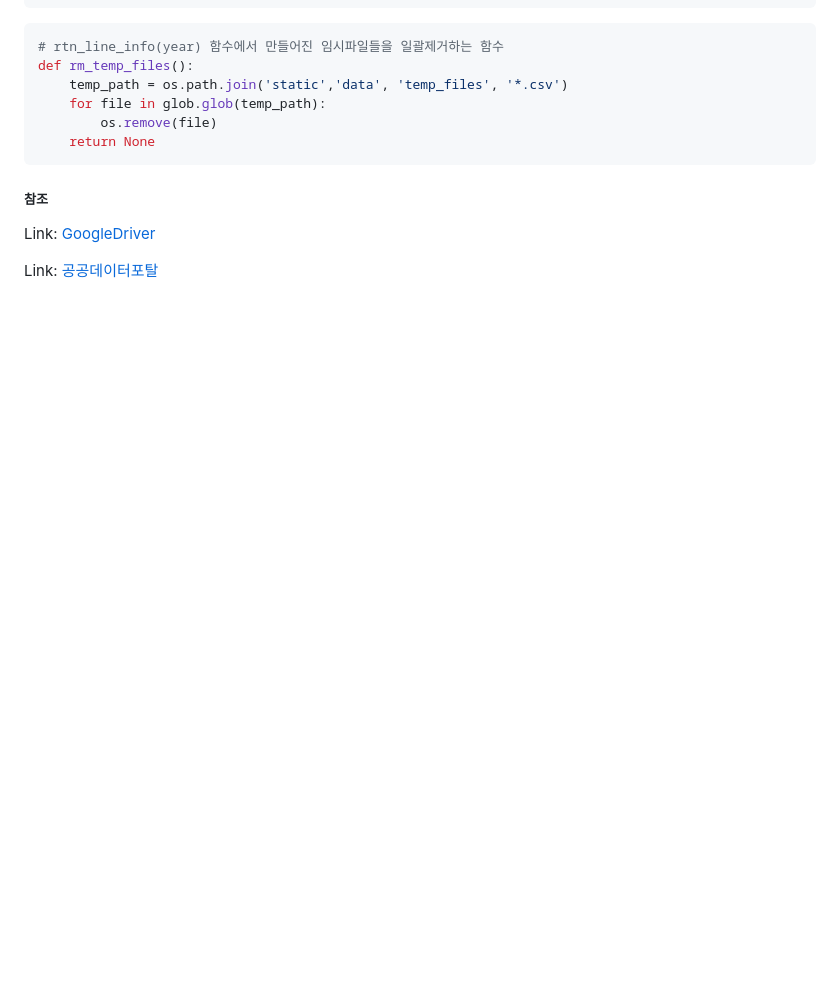
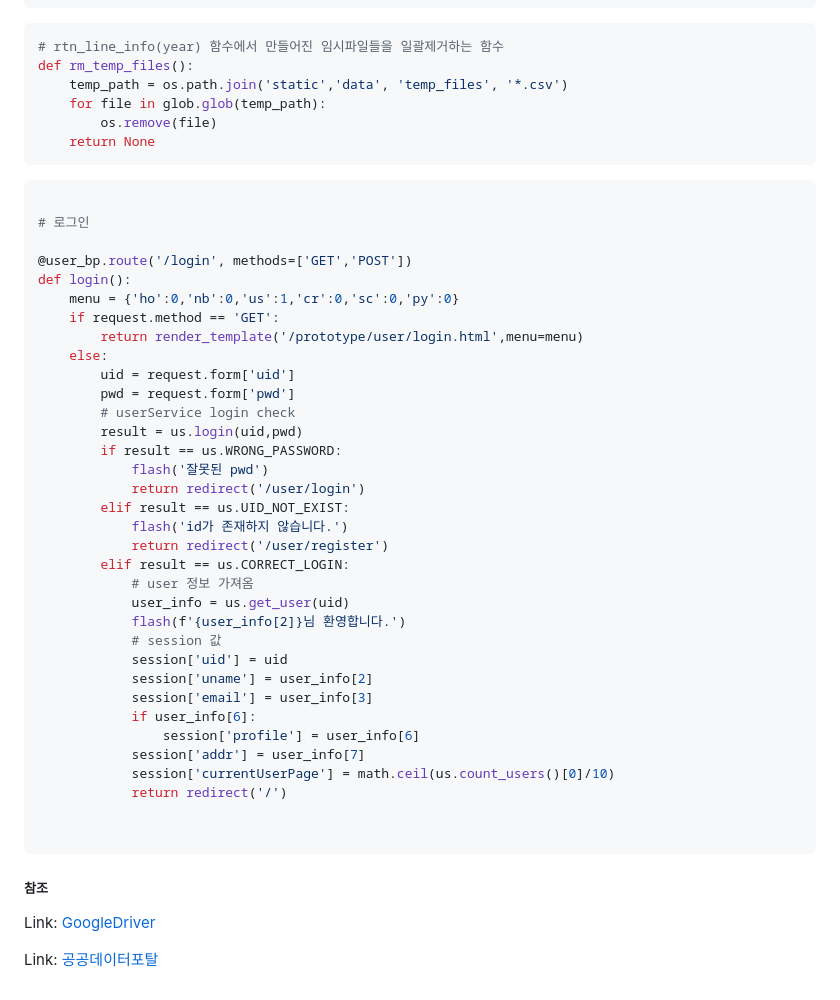
Before and after one commit to Mayhem-XD/PyCo, a Markdown page: README.md, the part around the change. Drawn GitHub-style; blank space fills up the shorter version.

```diff
--- a/README.md
+++ b/README.md
@@ -105,6 +105,43 @@ def rm_temp_files():
     return None
 ~~~
 
+~~~ python
+
+# 로그인
+
+@user_bp.route('/login', methods=['GET','POST'])
+def login():
+    menu = {'ho':0,'nb':0,'us':1,'cr':0,'sc':0,'py':0}
+    if request.method == 'GET':
+        return render_template('/prototype/user/login.html',menu=menu)
+    else:
+        uid = request.form['uid']
+        pwd = request.form['pwd']
+        # userService login check
+        result = us.login(uid,pwd)
+        if result == us.WRONG_PASSWORD:
+            flash('잘못된 pwd')
+            return redirect('/user/login')
+        elif result == us.UID_NOT_EXIST:
+            flash('id가 존재하지 않습니다.')
+            return redirect('/user/register')
+        elif result == us.CORRECT_LOGIN:
+            # user 정보 가져옴
+            user_info = us.get_user(uid)
+            flash(f'{user_info[2]}님 환영합니다.')
+            # session 값
+            session['uid'] = uid
+            session['uname'] = user_info[2]
+            session['email'] = user_info[3]
+            if user_info[6]:
+                session['profile'] = user_info[6]
+            session['addr'] = user_info[7]
+            session['currentUserPage'] = math.ceil(us.count_users()[0]/10)
+            return redirect('/')
+
+
+~~~
+
 
 <h5>참조</h5>
 
```
